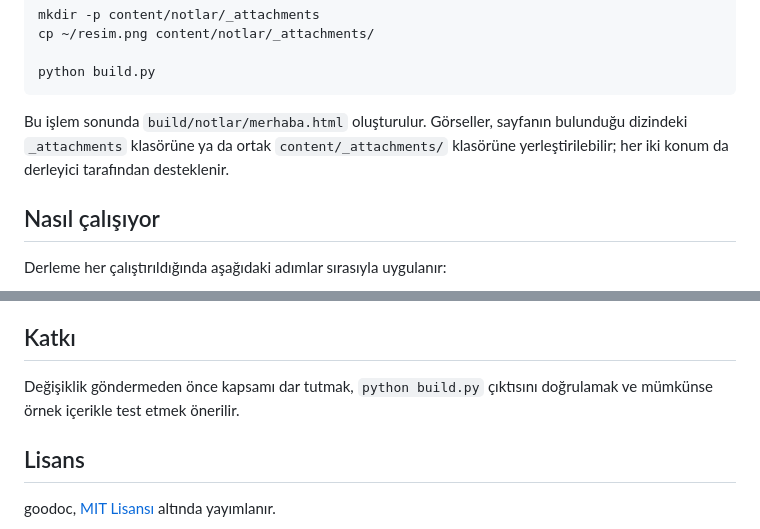
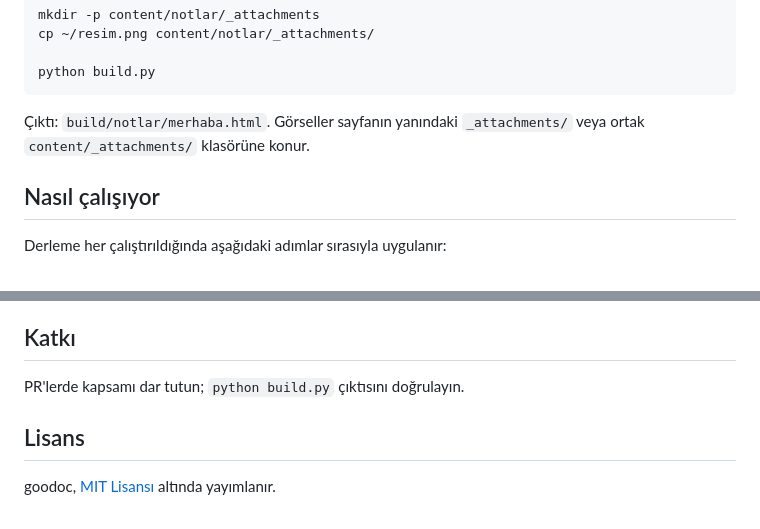
Before and after one commit to ArdaYILDIZ-DEV/goodoc, a Markdown page: README.md, 2 parts joined by grey strips. Drawn GitHub-style.

````diff
--- a/README.md
+++ b/README.md
@@ -84,7 +84,7 @@ cp ~/resim.png content/notlar/_attachments/
 python build.py
 ```
 
-Bu işlem sonunda `build/notlar/merhaba.html` oluşturulur. Görseller, sayfanın bulunduğu dizindeki `_attachments` klasörüne ya da ortak `content/_attachments/` klasörüne yerleştirilebilir; her iki konum da derleyici tarafından desteklenir.
+Çıktı: `build/notlar/merhaba.html`. Görseller sayfanın yanındaki `_attachments/` veya ortak `content/_attachments/` klasörüne konur.
 
 ## Nasıl çalışıyor
 
@@ -138,7 +134,7 @@ Markdown içinde `![alt](_attachments/resim.png)` biçiminde bir yol kullanıld
 
 ## Katkı
 
-Değişiklik göndermeden önce kapsamı dar tutmak, `python build.py` çıktısını doğrulamak ve mümkünse örnek içerikle test etmek önerilir.
+PR'lerde kapsamı dar tutun; `python build.py` çıktısını doğrulayın.
 
 ## Lisans
 
````
Also changed, not shown: other parts of README.md (+4 -8 lines).
